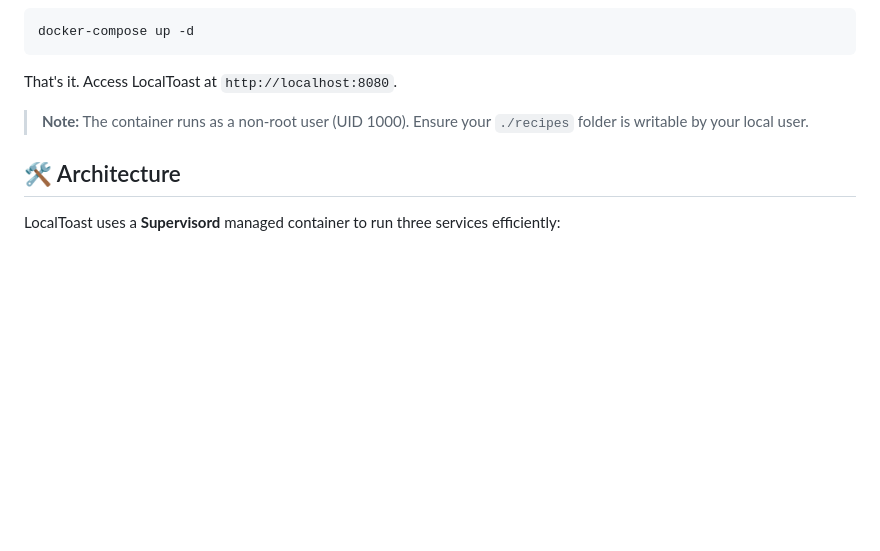
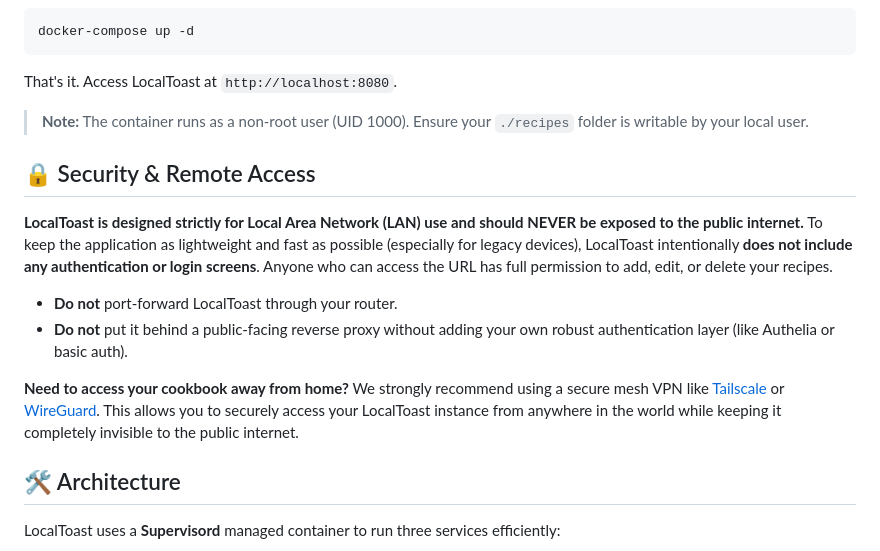
Before and after one commit to RayNieport/LocalToast, a Markdown page: README.md, the part around the change. GitHub-like rendering; blank space fills up the shorter version.

```diff
--- a/README.md
+++ b/README.md
@@ -74,6 +74,16 @@ That's it. Access LocalToast at `http://localhost:8080`.
 
 > **Note:** The container runs as a non-root user (UID 1000). Ensure your `./recipes` folder is writable by your local user.
 
+## 🔒 Security & Remote Access
+
+**LocalToast is designed strictly for Local Area Network (LAN) use and should NEVER be exposed to the public internet.** To keep the application as lightweight and fast as possible (especially for legacy devices), LocalToast intentionally **does not include any authentication or login screens**. Anyone who can access the URL has full permission to add, edit, or delete your recipes.
+
+* **Do not** port-forward LocalToast through your router.
+* **Do not** put it behind a public-facing reverse proxy without adding your own robust authentication layer (like Authelia or basic auth).
+
+**Need to access your cookbook away from home?**
+We strongly recommend using a secure mesh VPN like [Tailscale](https://tailscale.com/) or [WireGuard](https://www.wireguard.com/). This allows you to securely access your LocalToast instance from anywhere in the world while keeping it completely invisible to the public internet.
+
 ## 🛠️ Architecture
 
 LocalToast uses a **Supervisord** managed container to run three services efficiently:
```
